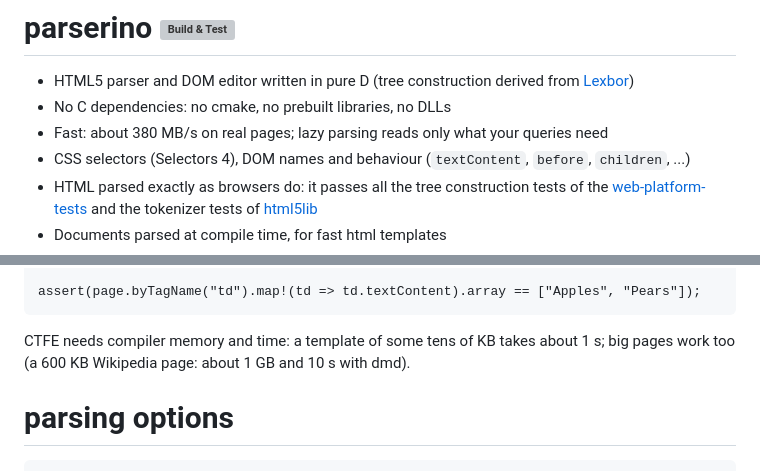
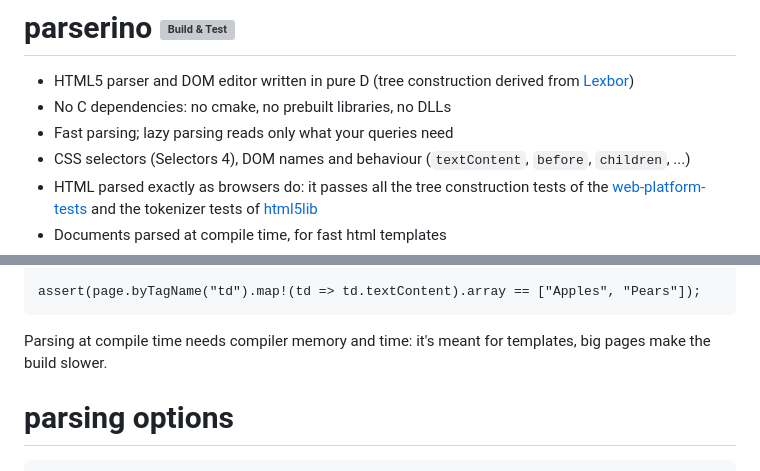
Before and after one commit to trikko/parserino, a Markdown page: README.md, 2 parts joined by grey strips. GitHub-like rendering; grey boxes are pictures that could not be loaded.

````diff
--- a/README.md
+++ b/README.md
@@ -1,7 +1,7 @@
 # parserino [![Build & Test](https://github.com/trikko/parserino/actions/workflows/d.yml/badge.svg)](https://github.com/trikko/parserino/actions/workflows/d.yml)
 * HTML5 parser and DOM editor written in pure D (tree construction derived from [Lexbor](https://github.com/lexbor/lexbor))
 * No C dependencies: no cmake, no prebuilt libraries, no DLLs
-* Fast: about 380 MB/s on real pages; lazy parsing reads only what your queries need
+* Fast parsing; lazy parsing reads only what your queries need
 * CSS selectors (Selectors 4), DOM names and behaviour (`textContent`, `before`, `children`, ...)
 * HTML parsed exactly as browsers do: it passes all the tree construction tests of the
   [web-platform-tests](https://github.com/web-platform-tests/wpt/tree/master/html/syntax/parsing)
@@ -174,8 +174,8 @@ model.remove();
 assert(page.byTagName("td").map!(td => td.textContent).array == ["Apples", "Pears"]);
 ```
 
-CTFE needs compiler memory and time: a template of some tens of KB takes about 1 s; big pages
-work too (a 600 KB Wikipedia page: about 1 GB and 10 s with dmd).
+Parsing at compile time needs compiler memory and time: it's meant for templates, big pages
+make the build slower.
 
 # parsing options
 
````
Also changed, not shown: other parts of README.md (+0 -42 lines).
